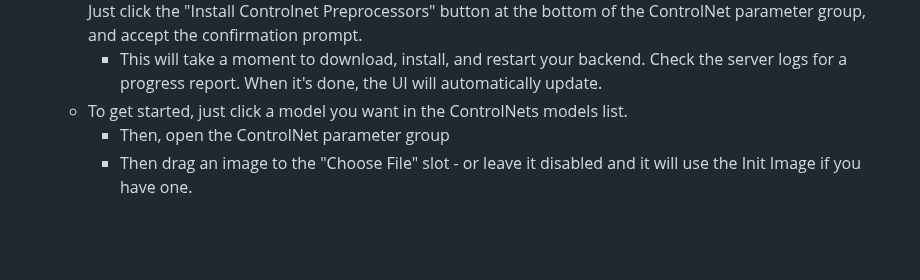
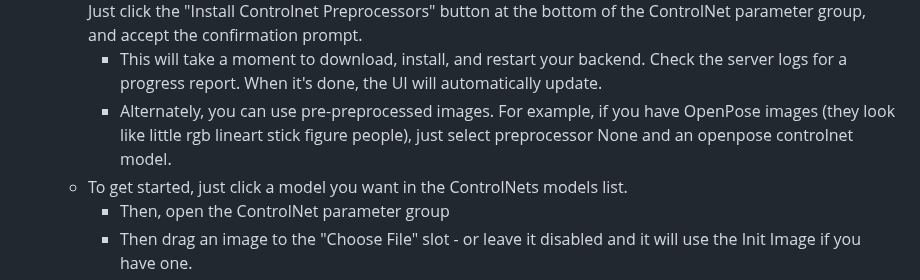
Before and after one commit to xxstarfruitxx/backpacking, a Markdown page: docs/Features/ControlNet.md, the part around the change. Drawn GitHub-style; blank space fills up the shorter version.

Commit message:
additional note in controlnet doc

```diff
--- a/docs/Features/ControlNet.md
+++ b/docs/Features/ControlNet.md
@@ -13,6 +13,7 @@
         - Afterwards, go to the "ControlNets" list on the bottom of the Generate tab and click the lil spinny icon (Refresh, not your browser refresh, the one on the model list).
     - To use any ControlNet other than Canny, you'll need to install Preprocessors - luckily, this one's automated. Just click the "Install Controlnet Preprocessors" button at the bottom of the ControlNet parameter group, and accept the confirmation prompt.
         - This will take a moment to download, install, and restart your backend. Check the server logs for a progress report. When it's done, the UI will automatically update.
+        - Alternately, you can use pre-preprocessed images. For example, if you have OpenPose images (they look like little rgb lineart stick figure people), just select preprocessor None and an openpose controlnet model.
     - To get started, just click a model you want in the ControlNets models list.
         - Then, open the ControlNet parameter group
         - Then drag an image to the "Choose File" slot - or leave it disabled and it will use the Init Image if you have one.
```
